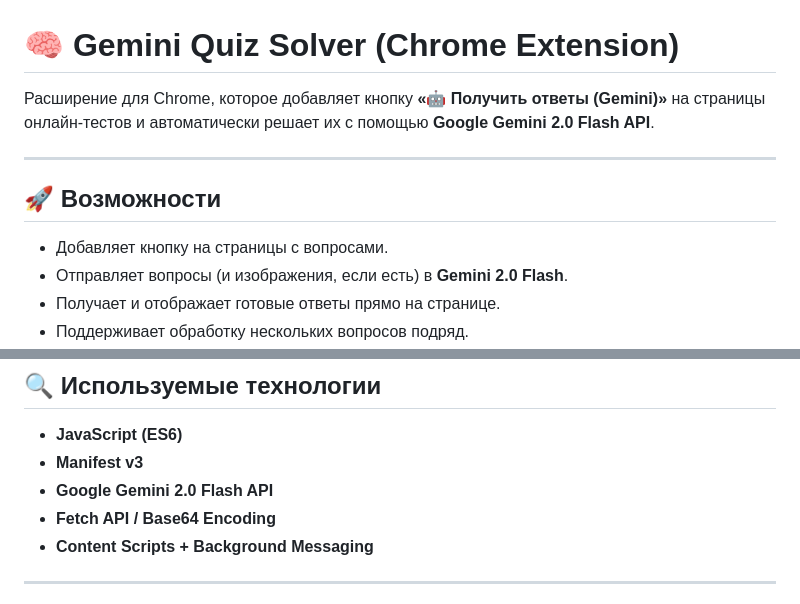
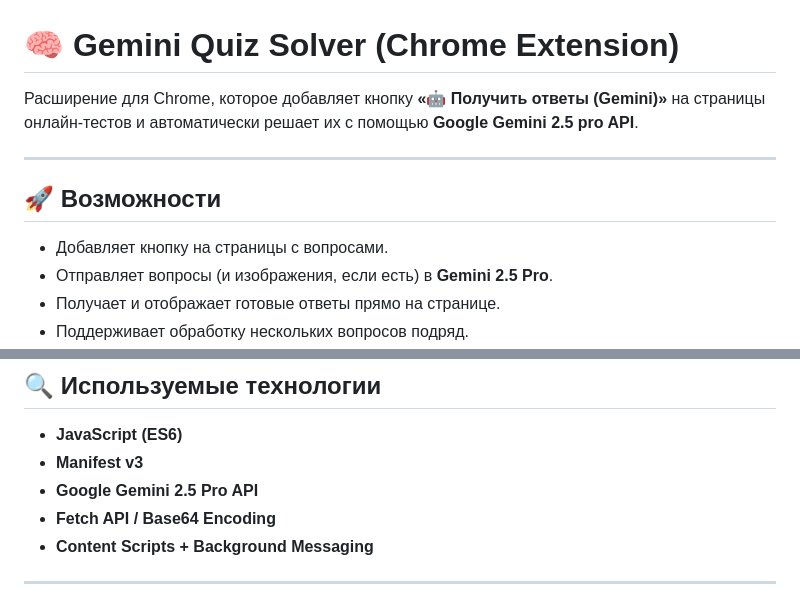
Before and after one commit to mansur54321/KSTU-AI, a Markdown page: README.md, 2 parts joined by grey strips. Drawn GitHub-style.

```diff
--- a/README.md
+++ b/README.md
@@ -1,13 +1,13 @@
 # 🧠 Gemini Quiz Solver (Chrome Extension)
 
-Расширение для Chrome, которое добавляет кнопку **«🤖 Получить ответы (Gemini)»** на страницы онлайн-тестов и автоматически решает их с помощью **Google Gemini 2.0 Flash API**.
+Расширение для Chrome, которое добавляет кнопку **«🤖 Получить ответы (Gemini)»** на страницы онлайн-тестов и автоматически решает их с помощью **Google Gemini 2.5 pro API**.
 
 ---
 
 ## 🚀 Возможности
 
 - Добавляет кнопку на страницы с вопросами.
-- Отправляет вопросы (и изображения, если есть) в **Gemini 2.0 Flash**.
+- Отправляет вопросы (и изображения, если есть) в **Gemini 2.5 Pro**.
 - Получает и отображает готовые ответы прямо на странице.
 - Поддерживает обработку нескольких вопросов подряд.
 - Работает на большинстве сайтов тестирования (HTML-вопросы, формы, LMS-платформы и др.).
@@ -62,7 +62,7 @@
 
 * **JavaScript (ES6)**
 * **Manifest v3**
-* **Google Gemini 2.0 Flash API**
+* **Google Gemini 2.5 Pro API**
 * **Fetch API / Base64 Encoding**
 * **Content Scripts + Background Messaging**
 
```
